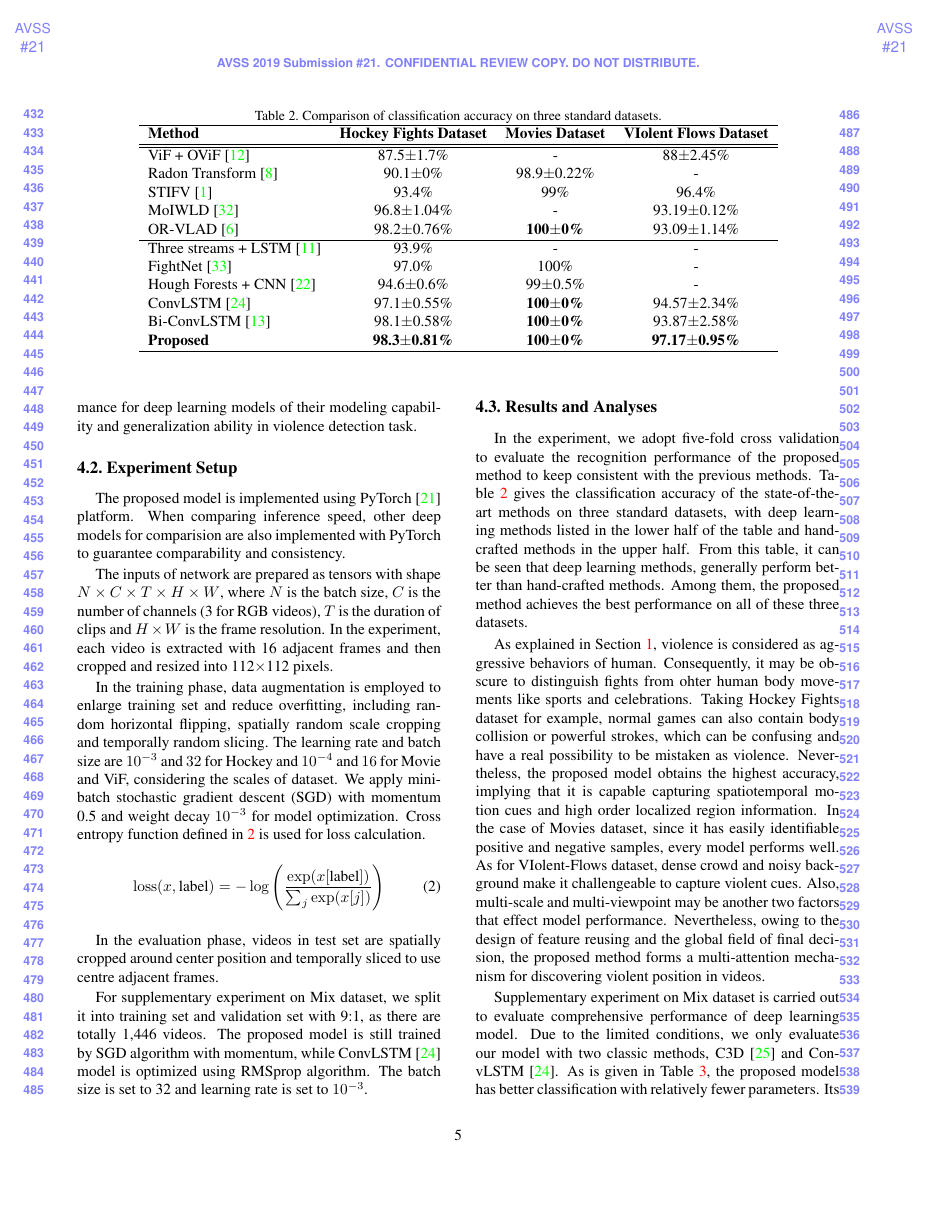
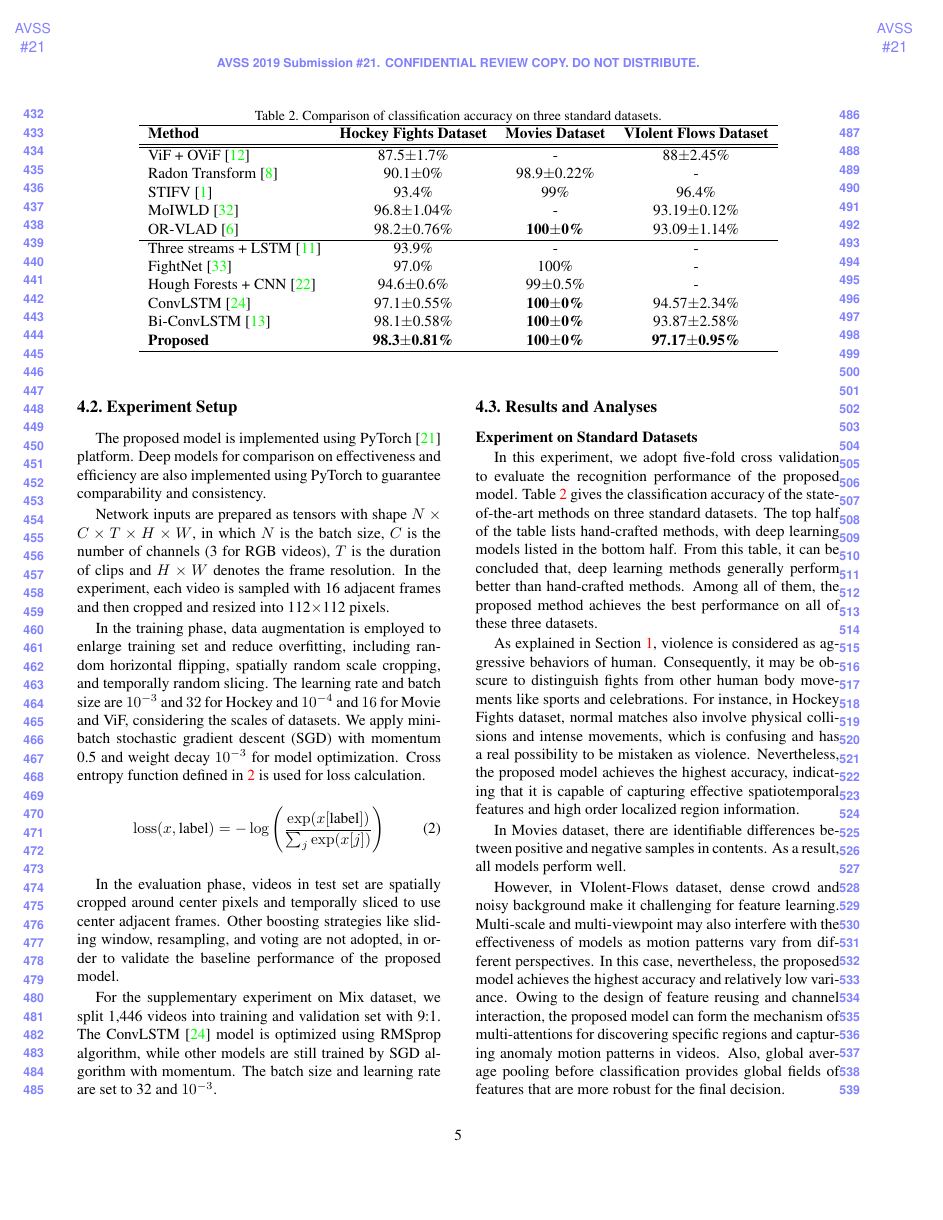
Before and after one commit to JimLee1996/AVSS2019, a LaTeX paper (egpaper_for_DoubleBlindReview.tex): page 5 of 7. Compiled offline with pdfLaTeX.

Commit message:
polish and re-typping

```diff
--- a/egpaper_for_DoubleBlindReview.tex
+++ b/egpaper_for_DoubleBlindReview.tex
@@ -269,4 +266,4 @@ Note that dense blocks are slightly different from the simplified illustration i
-\begin{table*}
+\begin{table*}[t]
 \begin{center}
 \caption{Comparison of classification accuracy on three standard datasets.}
 \label{table:result}
@@ -318,16 +316,16 @@ The three datasets are also mixed up as Mix dataset.
 In Mix dataset, positive and negative samples are randomly drawn from original datasets separately in the same proportion.
-Mix dataset can be used to evaluate overall performance for deep learning models of their modeling capability and generalization ability in violence detection task.
+Mix dataset can be used to evaluate overall performance for deep learning models of their modeling capability and generalization ability in violence detection tasks.
 
 \subsection{Experiment Setup}
 
 The proposed model is implemented using PyTorch \cite{pytorch} platform.
-When comparing inference speed, other deep models for comparision are also implemented with PyTorch to guarantee comparability and consistency.
+Deep models for comparison on effectiveness and efficiency are also implemented using PyTorch to guarantee comparability and consistency.
 
-The inputs of network are prepared as tensors with shape $N \times C \times T \times H \times W$, where $N$ is the batch size, $C$ is the number of channels (3 for RGB videos), $T$ is the duration of clips and $H \times W$ is the frame resolution.
-In the experiment, each video is extracted with 16 adjacent frames and then cropped and resized into 112$\times$112 pixels.
+Network inputs are prepared as tensors with shape $N \times C \times T \times H \times W$, in which $N$ is the batch size, $C$ is the number of channels (3 for RGB videos), $T$ is the duration of clips and $H \times W$ denotes the frame resolution.
+In the experiment, each video is sampled with 16 adjacent frames and then cropped and resized into 112$\times$112 pixels.
 
-In the training phase, data augmentation is employed to enlarge training set and reduce overfitting, including random horizontal flipping, spatially random scale cropping and temporally random slicing.
-The learning rate and batch size are $10^{-3}$ and $32$ for Hockey and $10^{-4}$ and $16$ for Movie and ViF, considering the scales of dataset.
+In the training phase, data augmentation is employed to enlarge training set and reduce overfitting, including random horizontal flipping, spatially random scale cropping, and temporally random slicing.
+The learning rate and batch size are $10^{-3}$ and $32$ for Hockey and $10^{-4}$ and $16$ for Movie and ViF, considering the scales of datasets.
 We apply mini-batch stochastic gradient descent (SGD) with momentum 0.5 and weight decay $10^{-3}$ for model optimization.
 Cross entropy function defined in \ref{eq:crossentropy} is used for loss calculation.
 \begin{equation}
@@ -335,27 +333,36 @@ Cross entropy function defined in \ref{eq:crossentropy} is used for loss calcula
 \operatorname{loss}(x, \text{label}) = -\log \left(\frac{\exp (x[\text{label}])}{\sum_{j} \exp (x[j])}\right)
 \end{equation}
 
-In the evaluation phase, videos in test set are spatially cropped around center position and temporally sliced to use centre adjacent frames.
+In the evaluation phase, videos in test set are spatially cropped around center pixels and temporally sliced to use center adjacent frames.
+Other boosting strategies like sliding window, resampling, and voting are not adopted, in order to validate the baseline performance of the proposed model.
 
-For supplementary experiment on Mix dataset, we split it into training set and validation set with 9:1, as there are totally 1,446 videos.
-The proposed model is still trained by SGD algorithm with momentum, while ConvLSTM \cite{convlstm_sudh} model is optimized using RMSprop algorithm.
-The batch size is set to 32 and learning rate is set to $10^{-3}$.
+For the supplementary experiment on Mix dataset, we split 1,446 videos into training and validation set with 9:1.
+The ConvLSTM \cite{convlstm_sudh} model is optimized using RMSprop algorithm, while other models are still trained by SGD algorithm with momentum.
+The batch size and learning rate are set to 32 and $10^{-3}$.
 
 \subsection{Results and Analyses}
 
-In the experiment, we adopt five-fold cross validation to evaluate the recognition performance of the proposed method to keep consistent with the previous methods.
-Table \ref{table:result} gives the classification accuracy of the state-of-the-art methods on three standard datasets, with deep learning methods listed in the lower half of the table and hand-crafted methods in the upper half.
-From this table, it can be seen that deep learning methods, generally perform better than hand-crafted methods.
-Among them, the proposed method achieves the best performance on all of these three datasets.
+\noindent\textbf{Experiment on Standard Datasets}
+
+In this experiment, we adopt five-fold cross validation to evaluate the recognition performance of the proposed model.
+Table \ref{table:result} gives the classification accuracy of the state-of-the-art methods on three standard datasets.
+The top half of the table lists hand-crafted methods, with deep learning models listed in the bottom half.
+From this table, it can be concluded that, deep learning methods generally perform better than hand-crafted methods.
+Among all of them, the proposed method achieves the best performance on all of these three datasets.
 
 As explained in Section \ref{sec:1}, violence is considered as aggressive behaviors of human.
-Consequently, it may be obscure to distinguish fights from ohter human body movements like sports and celebrations.
-Taking Hockey Fights dataset for example, normal games can also contain body collision or powerful strokes, which can be confusing and have a real possibility to be mistaken as violence.
-Nevertheless, the proposed model obtains the highest accuracy, implying that it is capable capturing spatiotemporal motion cues and high order localized region information.
-In the case of Movies dataset, since it has easily identifiable positive and negative samples, every model performs well.
-As for VIolent-Flows dataset, dense crowd and noisy background make it challengeable to capture violent cues.
-Also, multi-scale and multi-viewpoint may be  another two factors that effect model performance.
-Nevertheless, owing to the design of feature reusing and the global field of final decision, the proposed method forms a multi-attention mechanism for discovering violent position in videos.
+Consequently, it may be obscure to distinguish fights from other human body movements like sports and celebrations.
+For instance, in Hockey Fights dataset, normal matches also involve physical collisions and intense movements, which is confusing and has a real possibility to be mistaken as violence.
+Nevertheless, the proposed model achieves the highest accuracy, indicating that it is capable of capturing effective spatiotemporal features and high order localized region information.
+
+In Movies dataset, there are identifiable differences between positive and negative samples in contents.
+As a result, all models perform well.
+
+However, in VIolent-Flows dataset, dense crowd and noisy background make it challenging for feature learning.
+Multi-scale and multi-viewpoint may also interfere with the effectiveness of models as motion patterns vary from different perspectives.
+In this case, nevertheless, the proposed model achieves the highest accuracy and relatively low variance.
+Owing to the design of feature reusing and channel interaction, the proposed model can form the mechanism of multi-attentions for discovering specific regions and capturing anomaly motion patterns in videos.
+Also, global average pooling before classification provides global fields of features that are more robust for the final decision.
 
 %------------------------------------------------------------------------
 
@@ -385,5 +392,3 @@ ConvLSTM \cite{convlstm_sudh} & 96.58\% & 0.1355 & 9.6M \\
 
 %------------------------------------------------------------------------
 
-Supplementary experiment on Mix dataset is carried out to evaluate comprehensive performance of deep learning model.
-Due to the limited conditions, we only evaluate our model with two classic methods, C3D \cite{3dcnn_1} and ConvLSTM \cite{convlstm_sudh}.
@@ -394,0 +397 @@ This implies that the proposed model achieves better generalization and can effe
+Supplementary experiment on Mix dataset is carried out to evaluate the effectiveness of deep learning models.
```
Also changed, not shown: egpaper_for_DoubleBlindReview.tex (129 more changed lines).
